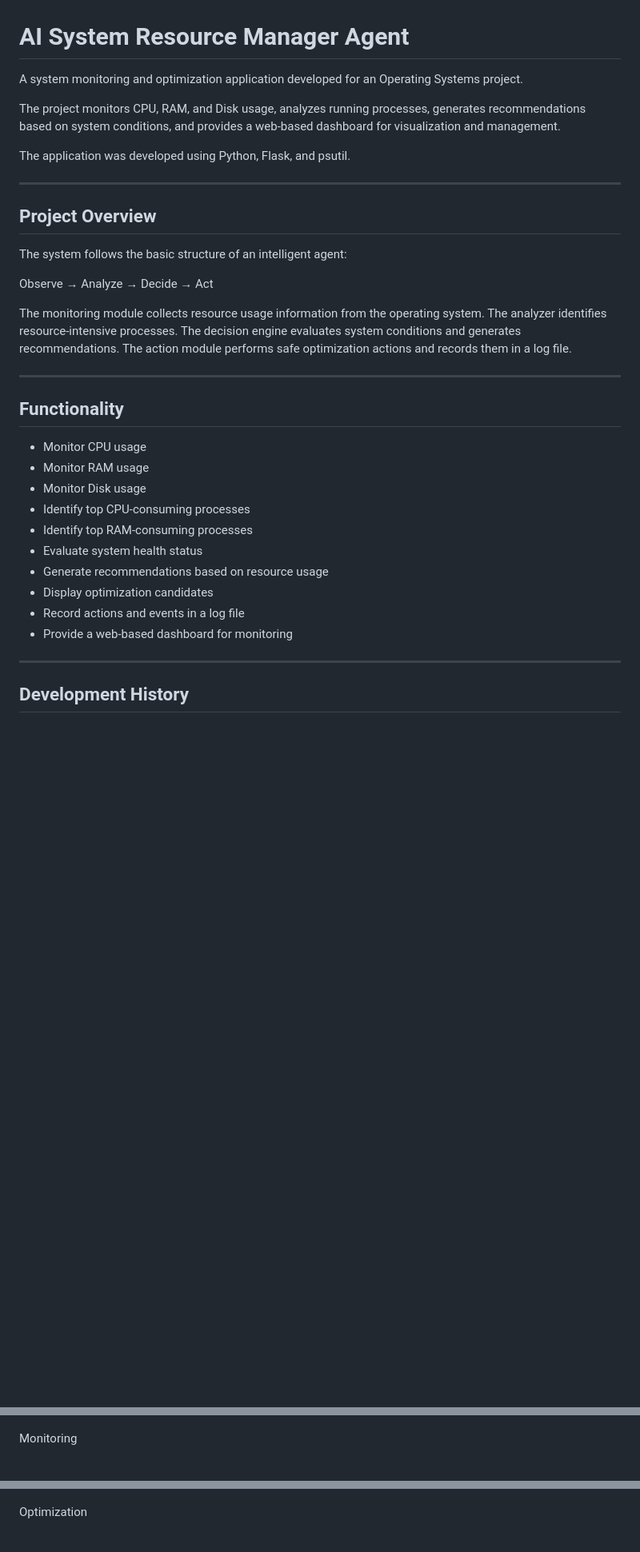
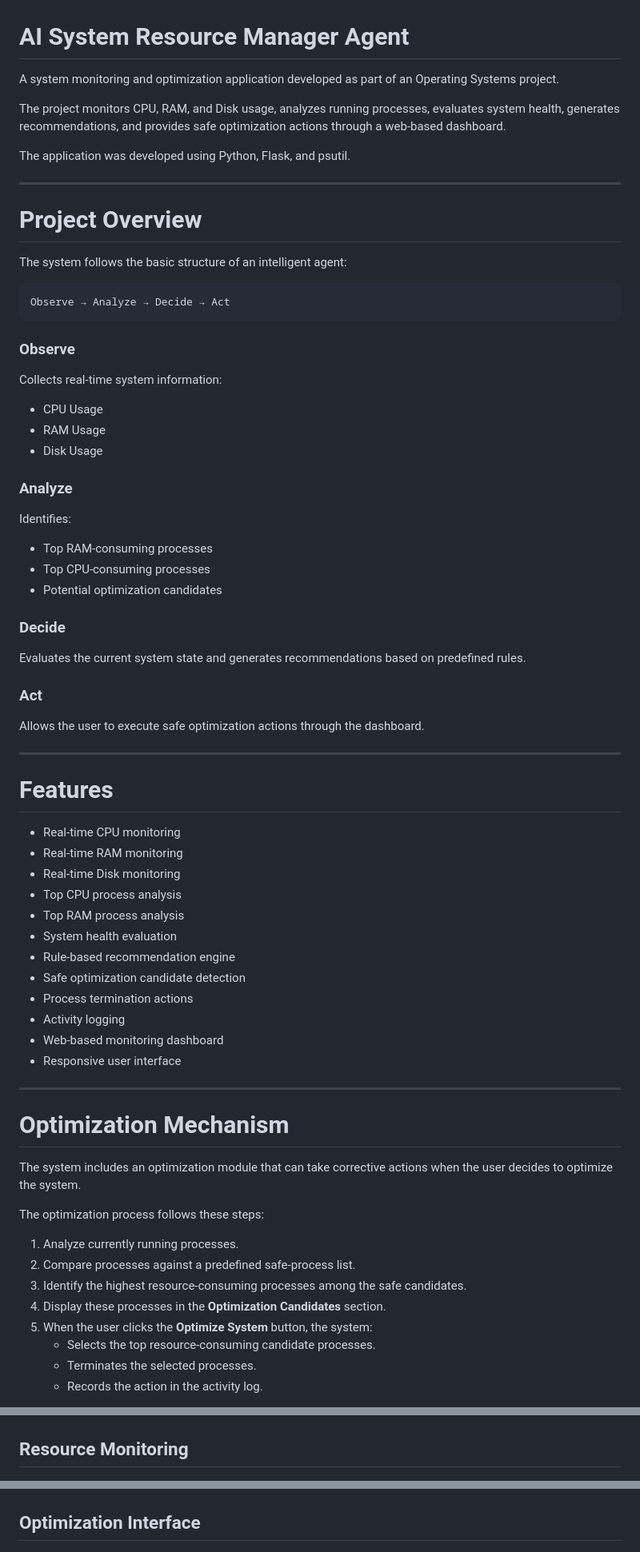
Before and after one commit to aperfectrio/AI-System-Resource-Manger-Agent, a Markdown page: README.md, 3 parts joined by grey strips. Shown at 80% size. GitHub-like rendering; blank space fills up the shorter version.

Commit message:
Update README with project details and structure

````diff
--- a/README.md
+++ b/README.md
@@ -1,36 +1,76 @@
 # AI System Resource Manager Agent
 
-A system monitoring and optimization application developed for an Operating Systems project.
+A system monitoring and optimization application developed as part of an Operating Systems project.
 
-The project monitors CPU, RAM, and Disk usage, analyzes running processes, generates recommendations based on system conditions, and provides a web-based dashboard for visualization and management.
+The project monitors CPU, RAM, and Disk usage, analyzes running processes, evaluates system health, generates recommendations, and provides safe optimization actions through a web-based dashboard.
 
 The application was developed using Python, Flask, and psutil.
 
 ---
 
-## Project Overview
+# Project Overview
 
 The system follows the basic structure of an intelligent agent:
 
+```text
 Observe → Analyze → Decide → Act
+```
 
-The monitoring module collects resource usage information from the operating system. The analyzer identifies resource-intensive processes. The decision engine evaluates system conditions and generates recommendations. The action module performs safe optimization actions and records them in a log file.
+### Observe
+
+Collects real-time system information:
+
+- CPU Usage
+- RAM Usage
+- Disk Usage
+
+### Analyze
+
+Identifies:
+
+- Top RAM-consuming processes
+- Top CPU-consuming processes
+- Potential optimization candidates
+
+### Decide
+
+Evaluates the current system state and generates recommendations based on predefined rules.
+
+### Act
+
+Allows the user to execute safe optimization actions through the dashboard.
 
 ---
 
-## Functionality
+# Features
 
-- Monitor CPU usage
-- Monitor RAM usage
-- Monitor Disk usage
-- Identify top CPU-consuming processes
-- Identify top RAM-consuming processes
-- Evaluate system health status
-- Generate recommendations based on resource usage
-- Display optimization candidates
-- Record actions and events in a log file
-- Provide a web-based dashboard for monitoring
+- Real-time CPU monitoring
+- Real-time RAM monitoring
+- Real-time Disk monitoring
+- Top CPU process analysis
+- Top RAM process analysis
+- System health evaluation
+- Rule-based recommendation engine
+- Safe optimization candidate detection
+- Process termination actions
+- Activity logging
+- Web-based monitoring dashboard
+- Responsive user interface
 
 ---
 
-## Development History
+# Optimization Mechanism
+
+The system includes an optimization module that can take corrective actions when the user decides to optimize the system.
+
+The optimization process follows these steps:
+
+1. Analyze currently running processes.
+2. Compare processes against a predefined safe-process list.
+3. Identify the highest resource-consuming processes among the safe candidates.
+4. Display these processes in the **Optimization Candidates** section.
+5. When the user clicks the **Optimize System** button, the system:
+   - Selects the top resource-consuming candidate processes.
+   - Terminates the selected processes.
+   - Records the action in the activity log.
+
@@ -77,11 +159,11 @@ Dashboard
 
 ![Dashboard](screenshots/dashboard.png)
 
-Monitoring
+## Resource Monitoring
 
 ![Monitoring](screenshots/monitoring.png)
 
-Optimization
+## Optimization Interface
 
 ![Optimization](screenshots/optimization.png)
 
````
Also changed, not shown: other parts of README.md (+84 -17 lines).
